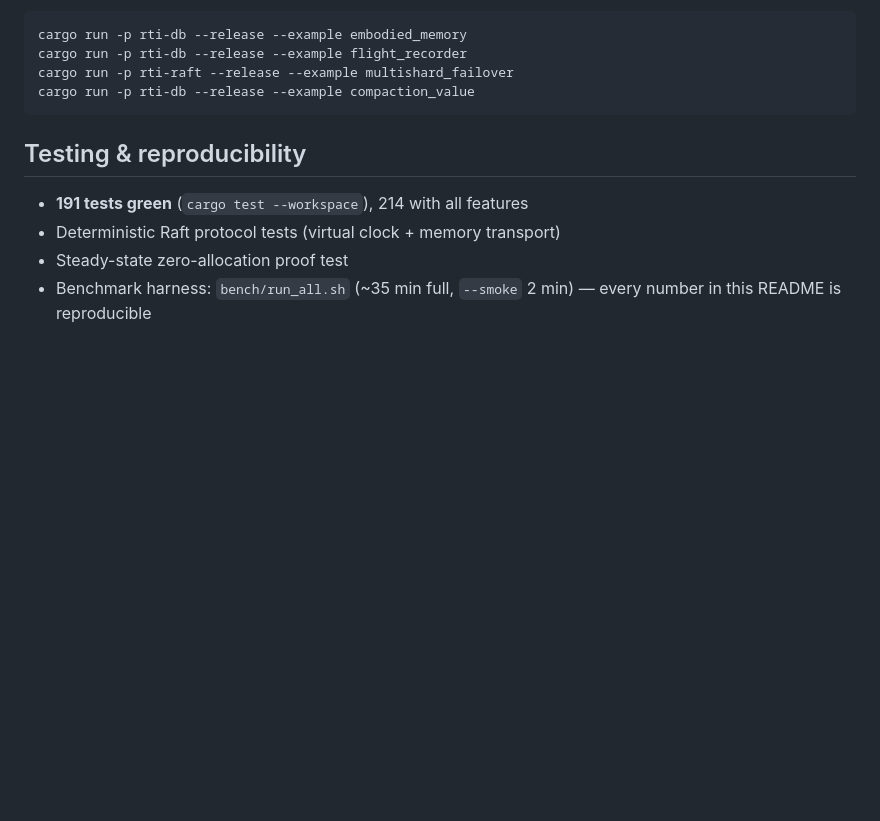
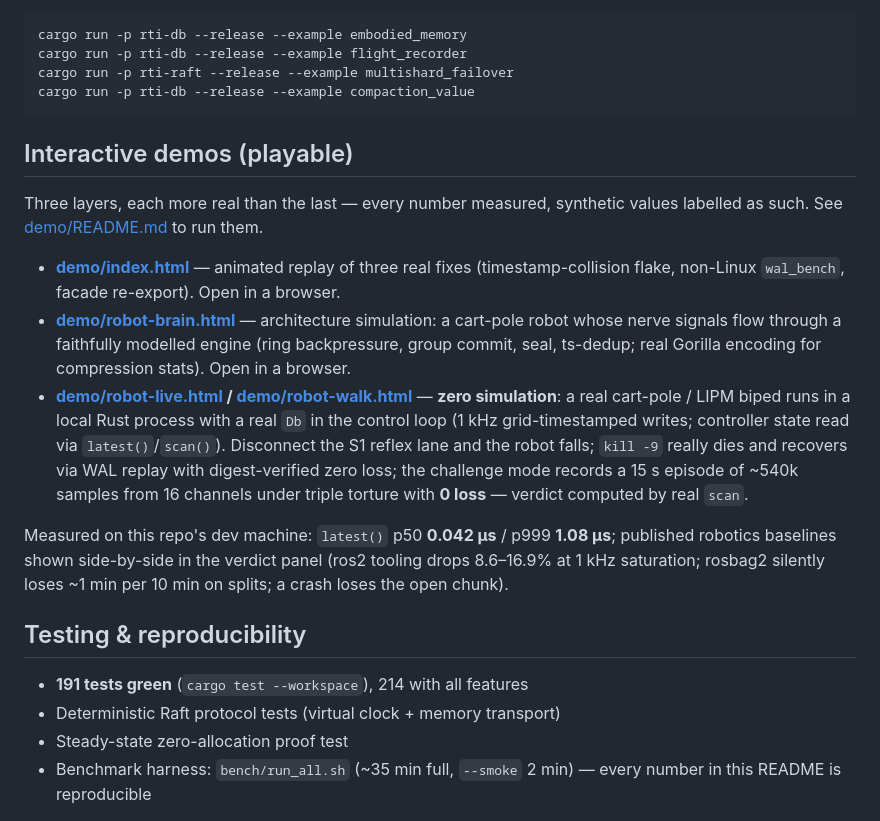
Before and after one commit to coidea-sys/rti-db, a Markdown page: README.md, the part around the change. Drawn GitHub-style; blank space fills up the shorter version.

````diff
--- a/README.md
+++ b/README.md
@@ -168,6 +168,30 @@ cargo run -p rti-raft --release --example multishard_failover
 cargo run -p rti-db --release --example compaction_value
 ```
 
+## Interactive demos (playable)
+
+Three layers, each more real than the last — every number measured, synthetic
+values labelled as such. See [demo/README.md](demo/README.md) to run them.
+
+- **[demo/index.html](demo/index.html)** — animated replay of three real fixes
+  (timestamp-collision flake, non-Linux `wal_bench`, facade re-export). Open in a browser.
+- **[demo/robot-brain.html](demo/robot-brain.html)** — architecture simulation: a
+  cart-pole robot whose nerve signals flow through a faithfully modelled engine
+  (ring backpressure, group commit, seal, ts-dedup; real Gorilla encoding for
+  compression stats). Open in a browser.
+- **[demo/robot-live.html](demo/robot-live.html) / [demo/robot-walk.html](demo/robot-walk.html)** —
+  **zero simulation**: a real cart-pole / LIPM biped runs in a local Rust process
+  with a real `Db` in the control loop (1 kHz grid-timestamped writes; controller
+  state read via `latest()`/`scan()`). Disconnect the S1 reflex lane and the robot
+  falls; `kill -9` really dies and recovers via WAL replay with digest-verified
+  zero loss; the challenge mode records a 15 s episode of ~540k samples from 16
+  channels under triple torture with **0 loss** — verdict computed by real `scan`.
+
+Measured on this repo's dev machine: `latest()` p50 **0.042 µs** / p999 **1.08 µs**;
+published robotics baselines shown side-by-side in the verdict panel (ros2 tooling
+drops 8.6–16.9% at 1 kHz saturation; rosbag2 silently loses ~1 min per 10 min on
+splits; a crash loses the open chunk).
+
 ## Testing & reproducibility
 
 - **191 tests green** (`cargo test --workspace`), 214 with all features
````
Also changed, not shown: README.zh-CN.md (+10 -0 lines), demo/README.md (added, +41 -0 lines).
